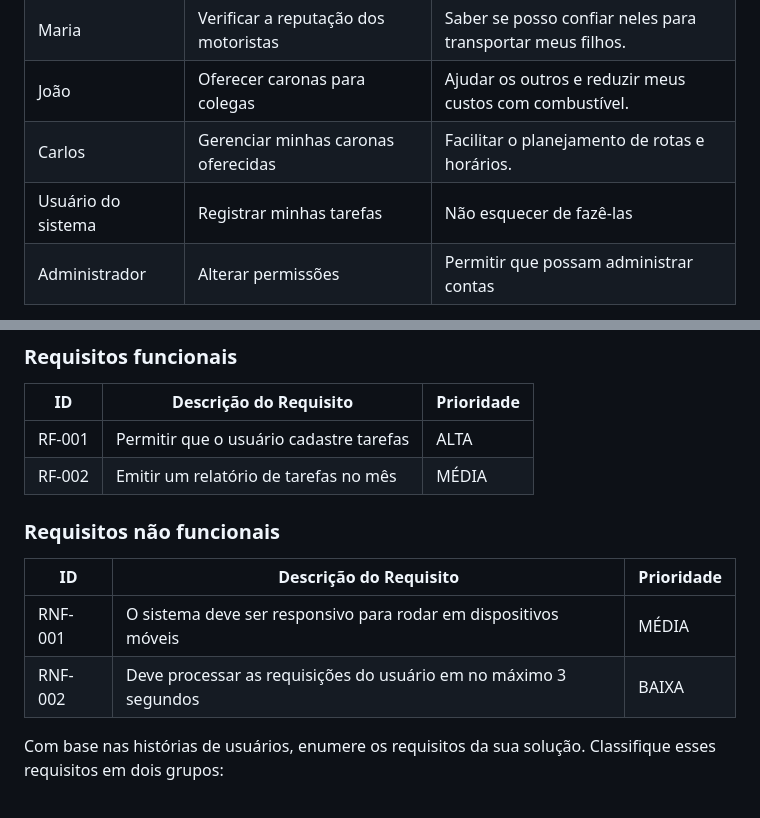
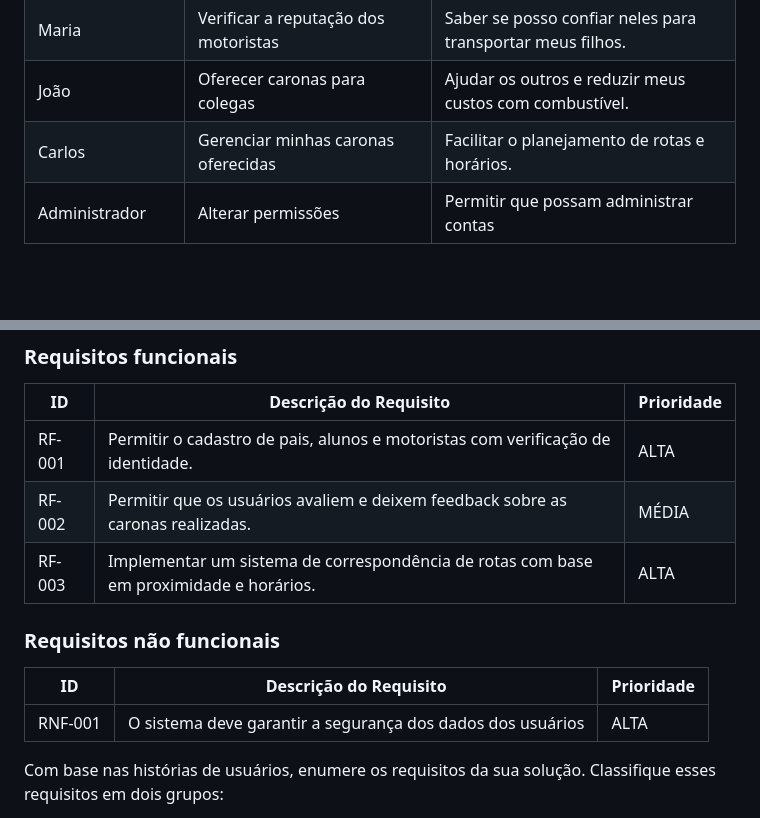
Before and after one commit to ICEI-PUC-Minas-PBE-ADS-SI/2025-1-p5-tias-carona-escolar, a Markdown page: docs/02-Especificacao.md, 2 parts joined by grey strips. Drawn GitHub-style; blank space fills up the shorter version.

```diff
--- a/docs/02-Especificacao.md
+++ b/docs/02-Especificacao.md
@@ -41,7 +41,6 @@ Com base na análise das personas, foram identificadas as seguintes histórias d
 |Maria               | Verificar a reputação dos motoristas|Saber se posso confiar neles para transportar meus filhos.|
 |João                | Oferecer caronas para colegas|Ajudar os outros e reduzir meus custos com combustível.|
 |Carlos              | Gerenciar minhas caronas oferecidas|Facilitar o planejamento de rotas e horários.|
-|Usuário do sistema  | Registrar minhas tarefas           | Não esquecer de fazê-las               |
 |Administrador       | Alterar permissões                 | Permitir que possam administrar contas |
 
 Apresente aqui as histórias de usuários que são relevantes para o projeto da sua solução. As histórias de usuários consistem em uma ferramenta poderosa para a compreensão e elicitação dos requisitos funcionais e não funcionais da sua aplicação. Se possível, agrupe as histórias de usuários por contexto, para facilitar consultas recorrentes a esta parte do documento.
@@ -61,15 +60,15 @@ As tabelas a seguir apresentam os requisitos funcionais e não funcionais que de
 
 |ID    | Descrição do Requisito  | Prioridade |
 |------|-----------------------------------------|----|
-|RF-001| Permitir que o usuário cadastre tarefas | ALTA |
-|RF-002| Emitir um relatório de tarefas no mês   | MÉDIA |
+|RF-001| Permitir o cadastro de pais, alunos e motoristas com verificação de identidade. | ALTA |
+|RF-002| Permitir que os usuários avaliem e deixem feedback sobre as caronas realizadas.   | MÉDIA |
+|RF-003| Implementar um sistema de correspondência de rotas com base em proximidade e horários.   | ALTA |
 
 ### Requisitos não funcionais
 
 |ID     | Descrição do Requisito  |Prioridade |
 |-------|-------------------------|----|
-|RNF-001| O sistema deve ser responsivo para rodar em dispositivos móveis | MÉDIA |
-|RNF-002| Deve processar as requisições do usuário em no máximo 3 segundos |  BAIXA |
+|RNF-001| O sistema deve garantir a segurança dos dados dos usuários | ALTA |
 
 Com base nas histórias de usuários, enumere os requisitos da sua solução. Classifique esses requisitos em dois grupos:
 
```
